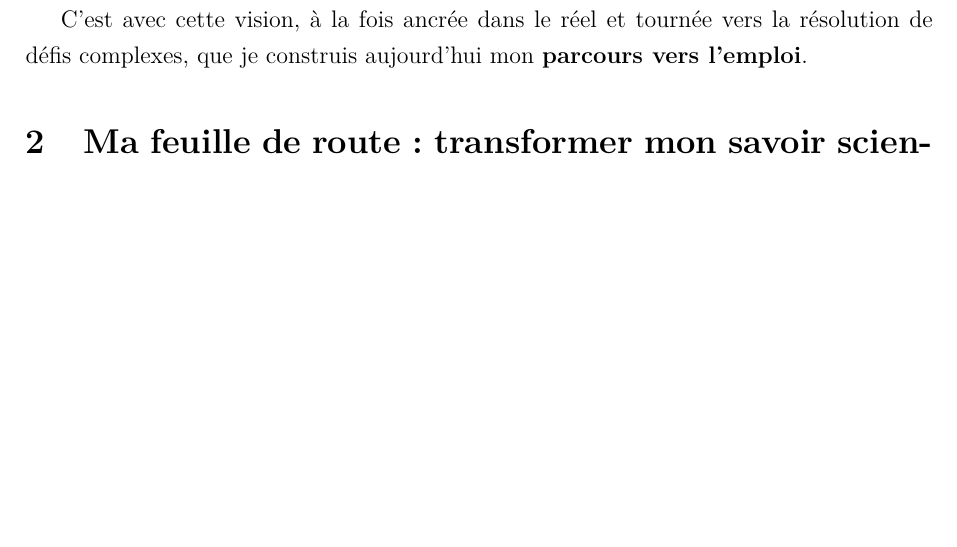
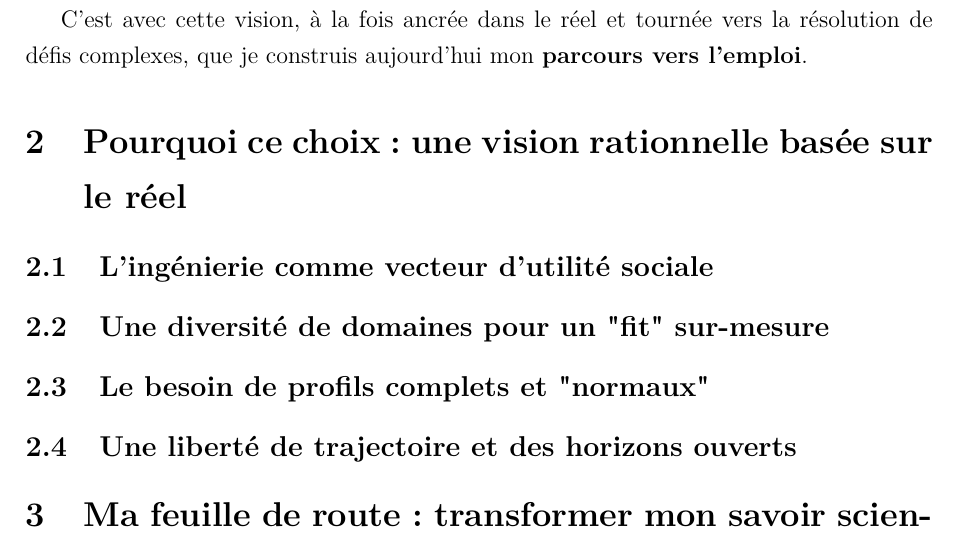
Before and after one commit to loperamidetv/cr-projet-pro-l1, a LaTeX document (main.tex, which reads sections/choix.tex): part of page 5 of 6, cut so that both start at the same text, the shorter picture padded with empty space. Compiled offline with pdfLaTeX.

Commit message:
plan choix décidé

```diff
--- a/main.tex
+++ b/main.tex
@@ -17,6 +17,8 @@
 
 \section{Pourquoi ce virage : de la passion scientifique au métier d'ingénieur}
 \input{sections/pourquoi.tex}
+\section{Pourquoi ce choix : une vision rationnelle basée sur le réel}
+\input{sections/choix.tex}
 \section{Ma feuille de route : transformer mon savoir scientifique en levier pour l'emploi}
 \section{Cap sur l'avenir : un ingénieur en action}
 
--- /dev/null
+++ b/sections/choix.tex
@@ -0,0 +1,11 @@
+\subsection{L'ingénierie comme vecteur d'utilité sociale}
+% Ici on développera l'argument sur l'impact concret.
+
+\subsection{Une diversité de domaines pour un "fit" sur-mesure}
+% Ici on développera l'argument sur le large éventail des possibles.
+
+\subsection{Le besoin de profils complets et "normaux"}
+% Ici on développera l'argument sur l'équilibre rigueur/terrain/humanité.
+
+\subsection{Une liberté de trajectoire et des horizons ouverts}
+% Ici on développera l'argument sur l'ouverture internationale et les perspectives.
```
